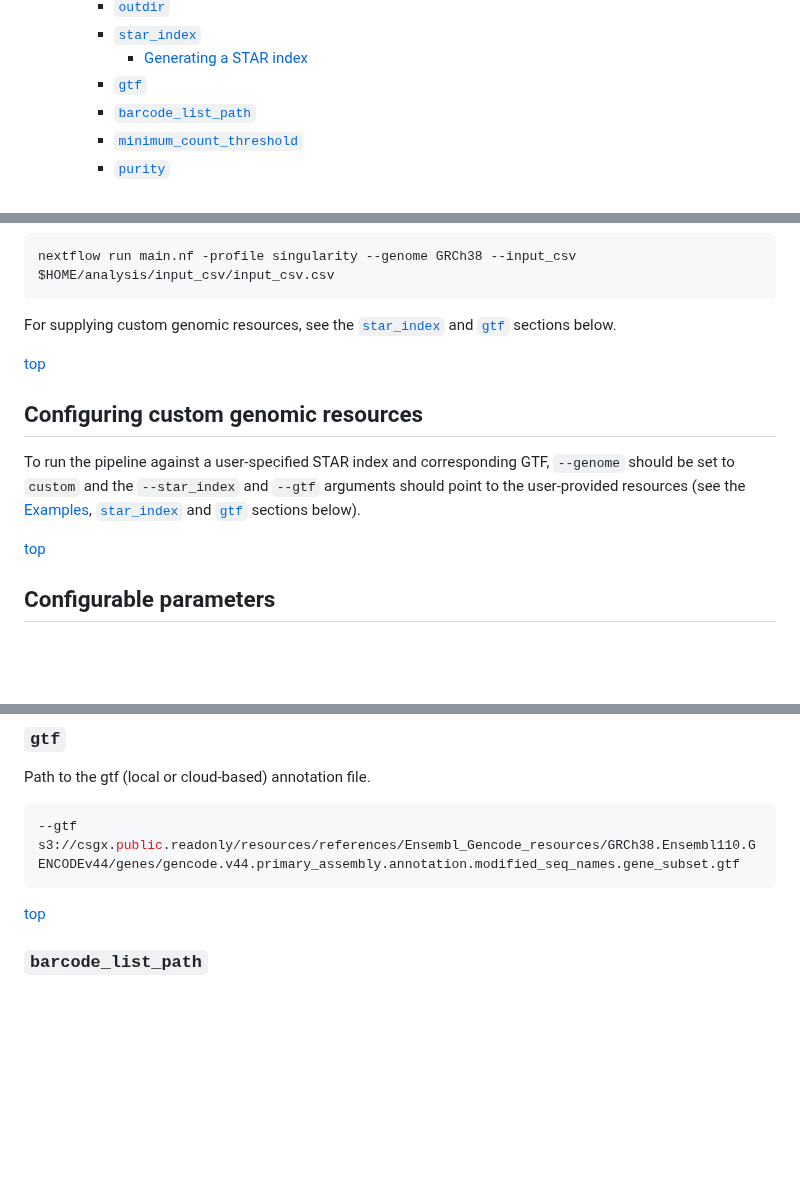
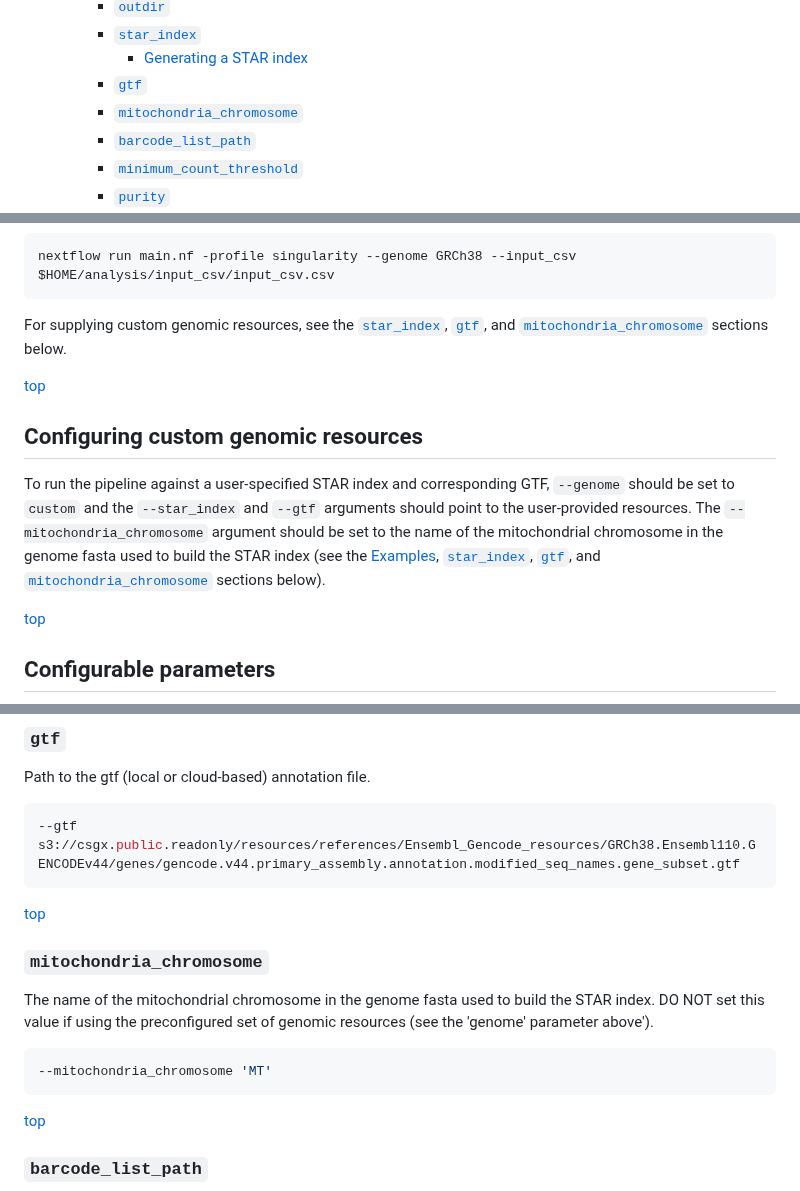
Before and after one commit to csgenetics/csgenetics_scrnaseq, a Markdown page: README.md, 3 parts joined by grey strips. Rendered like a GitHub page; blank space fills up the shorter version.

````diff
--- a/README.md
+++ b/README.md
@@ -31,6 +31,7 @@
     - [`star_index`](#star_index)
       - [Generating a STAR index](#generating-a-star-index)
     - [`gtf`](#gtf)
+    - [`mitochondria_chromosome`](#mitochondria_chromosome)
     - [`barcode_list_path`](#barcode_list_path)
     - [`minimum_count_threshold`](#minimum_count_threshold)
     - [`purity`](#purity)
@@ -318,13 +319,13 @@ E.g.
 nextflow run main.nf -profile singularity --genome GRCh38 --input_csv $HOME/analysis/input_csv/input_csv.csv
 ```
 
-For supplying custom genomic resources, see the [`star_index`](#star_index) and [`gtf`](#gtf) sections below.
+For supplying custom genomic resources, see the [`star_index`](#star_index), [`gtf`](#gtf), and [`mitochondria_chromosome`](#mitochondria_chromosome) sections below.
 
 <div style="text-align: right"><a href="#cs-genetics-scrna-seq-pipeline">top</a></div>
 
 ## Configuring custom genomic resources
 
-To run the pipeline against a user-specified STAR index and corresponding GTF, `--genome` should be set to `custom` and the `--star_index` and `--gtf` arguments should point to the user-provided resources (see the [Examples](#examples), [`star_index`](#star_index) and [`gtf`](#gtf) sections below).
+To run the pipeline against a user-specified STAR index and corresponding GTF, `--genome` should be set to `custom` and the `--star_index` and `--gtf` arguments should point to the user-provided resources. The `--mitochondria_chromosome` argument should be set to the name of the mitochondrial chromosome in the genome fasta used to build the STAR index (see the [Examples](#examples), [`star_index`](#star_index), [`gtf`](#gtf), and [`mitochondria_chromosome`](#mitochondria_chromosome) sections below).
 
 <div style="text-align: right"><a href="#cs-genetics-scrna-seq-pipeline">top</a></div>
 
@@ -390,6 +391,17 @@ Path to the gtf (local or cloud-based) annotation file.
 
 ```bash
 --gtf s3://csgx.public.readonly/resources/references/Ensembl_Gencode_resources/GRCh38.Ensembl110.GENCODEv44/genes/gencode.v44.primary_assembly.annotation.modified_seq_names.gene_subset.gtf
+```
+
+<div style="text-align: right"><a href="#cs-genetics-scrna-seq-pipeline">top</a></div>
+
+### `mitochondria_chromosome`
+
+The name of the mitochondrial chromosome in the genome fasta used to build the STAR index. DO NOT set this value if using the preconfigured set of genomic resources (see the 'genome' parameter above').
+
+
+```bash
+--mitochondria_chromosome 'MT'
 ```
 
 <div style="text-align: right"><a href="#cs-genetics-scrna-seq-pipeline">top</a></div>
````
